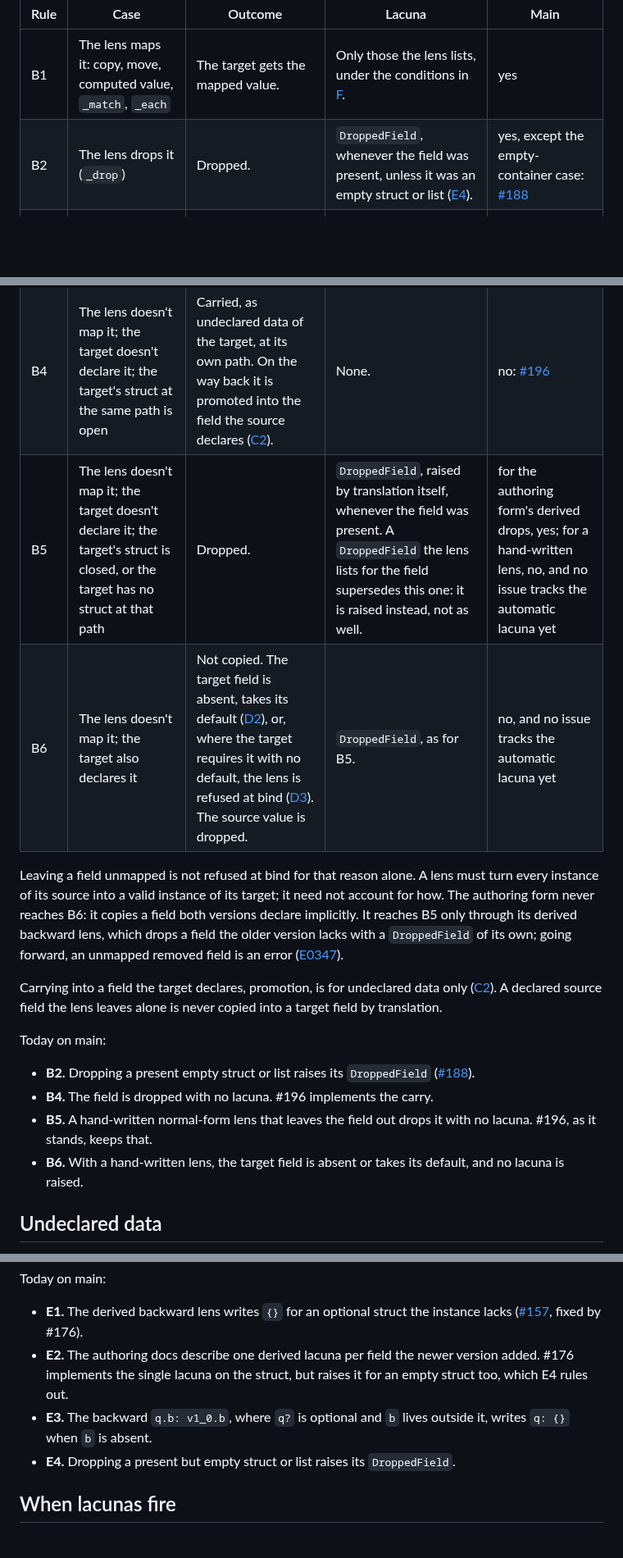
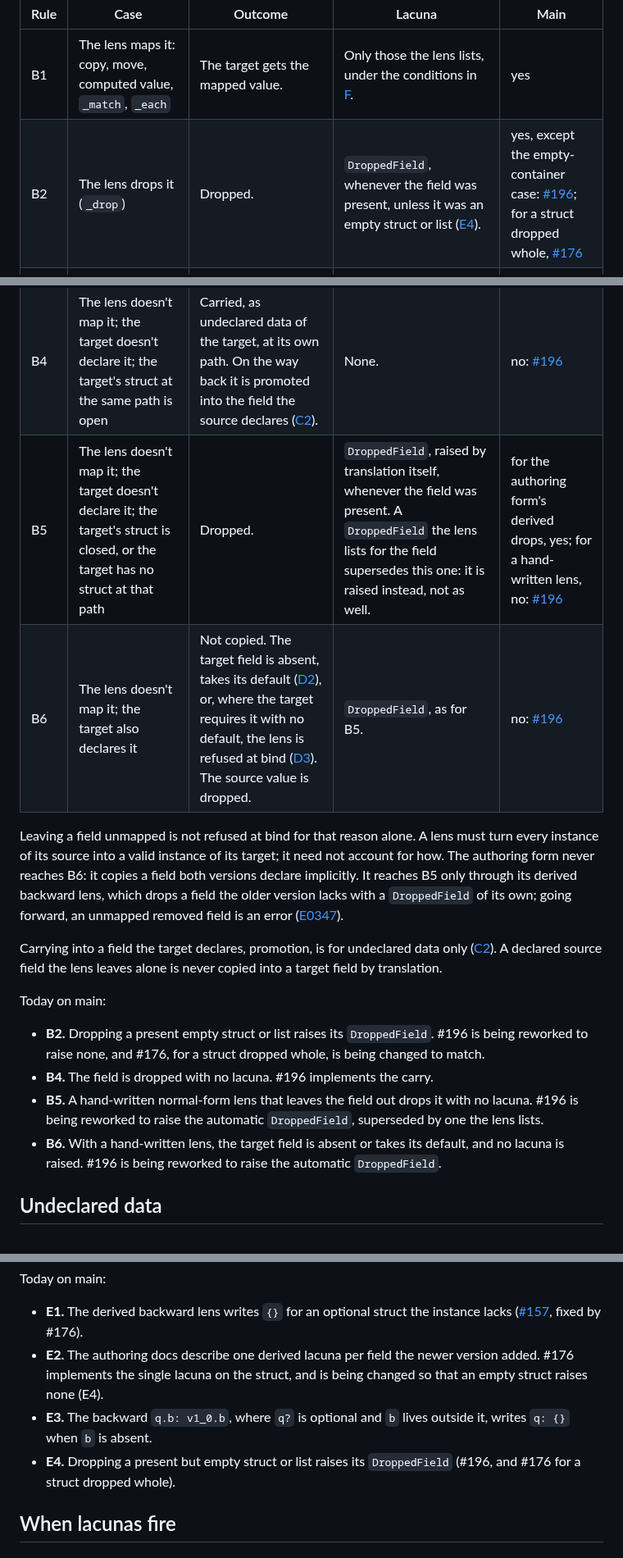
Before and after one commit to sdboyer/thema, a Markdown page: docs/translation.md, 3 parts joined by grey strips. Shown at 82% size. GitHub-like rendering; blank space fills up the shorter version.

Commit message:
docs: translation.md, #196 tracks B5, B6 and the empty-container rule
#196's rework now covers the automatic DroppedField for unmapped
declared fields (B5, B6), superseded by one the lens lists, and dropping
an empty struct or list without a lacuna, alongside C3, C4, C6 and C7.
#176 is being changed so that an empty struct dropped whole raises no
lacuna, which resolves the E2/E4 disagreement. The Main cells and the
"Today on main" notes now name those trackers.

Co-Authored-By: Claude Opus 5.5 <noreply@anthropic.com>

```diff
--- a/docs/translation.md
+++ b/docs/translation.md
@@ -55,11 +55,11 @@ The rules apply field by field, at every depth: a struct the lens reads in part
 | Rule | Case | Outcome | Lacuna | Main |
 |---|---|---|---|---|
 | B1 | The lens maps it: copy, move, computed value, `_match`, `_each` | The target gets the mapped value. | Only those the lens lists, under the conditions in [F](#when-lacunas-fire). | yes |
-| B2 | The lens drops it (`_drop`) | Dropped. | `DroppedField`, whenever the field was present, unless it was an empty struct or list ([E4](#structs-and-presence)). | yes, except the empty-container case: [#188](https://github.com/sdboyer/thema/issues/188) |
+| B2 | The lens drops it (`_drop`) | Dropped. | `DroppedField`, whenever the field was present, unless it was an empty struct or list ([E4](#structs-and-presence)). | yes, except the empty-container case: [#196](https://github.com/sdboyer/thema/pull/196); for a struct dropped whole, [#176](https://github.com/sdboyer/thema/pull/176) |
 | B3 | Optional in the source, absent from the instance | Nothing is written from it. A target that requires the field takes a fallback the lens supplies (`_orelse`). | None from the mapping ([F2](#when-lacunas-fire)). | yes, except `_match` ([F5](#when-lacunas-fire), [#187](https://github.com/sdboyer/thema/issues/187)) and optional structs ([E1](#structs-and-presence), [#176](https://github.com/sdboyer/thema/pull/176)) |
 | B4 | The lens doesn't map it; the target doesn't declare it; the target's struct at the same path is open | Carried, as undeclared data of the target, at its own path. On the way back it is promoted into the field the source declares ([C2](#undeclared-data)). | None. | no: [#196](https://github.com/sdboyer/thema/pull/196) |
-| B5 | The lens doesn't map it; the target doesn't declare it; the target's struct is closed, or the target has no struct at that path | Dropped. | `DroppedField`, raised by translation itself, whenever the field was present. A `DroppedField` the lens lists for the field supersedes this one: it is raised instead, not as well. | for the authoring form's derived drops, yes; for a hand-written lens, no, and no issue tracks the automatic lacuna yet |
-| B6 | The lens doesn't map it; the target also declares it | Not copied. The target field is absent, takes its default ([D2](#fields-only-the-target-declares)), or, where the target requires it with no default, the lens is refused at bind ([D3](#fields-only-the-target-declares)). The source value is dropped. | `DroppedField`, as for B5. | no, and no issue tracks the automatic lacuna yet |
+| B5 | The lens doesn't map it; the target doesn't declare it; the target's struct is closed, or the target has no struct at that path | Dropped. | `DroppedField`, raised by translation itself, whenever the field was present. A `DroppedField` the lens lists for the field supersedes this one: it is raised instead, not as well. | for the authoring form's derived drops, yes; for a hand-written lens, no: [#196](https://github.com/sdboyer/thema/pull/196) |
+| B6 | The lens doesn't map it; the target also declares it | Not copied. The target field is absent, takes its default ([D2](#fields-only-the-target-declares)), or, where the target requires it with no default, the lens is refused at bind ([D3](#fields-only-the-target-declares)). The source value is dropped. | `DroppedField`, as for B5. | no: [#196](https://github.com/sdboyer/thema/pull/196) |
 
 Leaving a field unmapped is not refused at bind for that reason alone. A lens must turn every instance of its source into a valid instance of its target; it need not account for how. The authoring form never reaches B6: it copies a field both versions declare implicitly. It reaches B5 only through its derived backward lens, which drops a field the older version lacks with a `DroppedField` of its own; going forward, an unmapped removed field is an error ([E0347](errors/E0347.md)).
 
@@ -67,10 +67,10 @@ Carrying into a field the target declares, promotion, is for undeclared data onl
 
 Today on main:
 
-- **B2.** Dropping a present empty struct or list raises its `DroppedField` ([#188](https://github.com/sdboyer/thema/issues/188)).
+- **B2.** Dropping a present empty struct or list raises its `DroppedField`. #196 is being reworked to raise none, and #176, for a struct dropped whole, is being changed to match.
 - **B4.** The field is dropped with no lacuna. #196 implements the carry.
-- **B5.** A hand-written normal-form lens that leaves the field out drops it with no lacuna. #196, as it stands, keeps that.
-- **B6.** With a hand-written lens, the target field is absent or takes its default, and no lacuna is raised.
+- **B5.** A hand-written normal-form lens that leaves the field out drops it with no lacuna. #196 is being reworked to raise the automatic `DroppedField`, superseded by one the lens lists.
+- **B6.** With a hand-written lens, the target field is absent or takes its default, and no lacuna is raised. #196 is being reworked to raise the automatic `DroppedField`.
 
 ## Undeclared data
 
@@ -145,9 +145,9 @@ E3a applies to every optional target struct assembled from several sources, not
 Today on main:
 
 - **E1.** The derived backward lens writes `{}` for an optional struct the instance lacks ([#157](https://github.com/sdboyer/thema/issues/157), fixed by #176).
-- **E2.** The authoring docs describe one derived lacuna per field the newer version added. #176 implements the single lacuna on the struct, but raises it for an empty struct too, which E4 rules out.
+- **E2.** The authoring docs describe one derived lacuna per field the newer version added. #176 implements the single lacuna on the struct, and is being changed so that an empty struct raises none (E4).
 - **E3.** The backward `q.b: v1_0.b`, where `q?` is optional and `b` lives outside it, writes `q: {}` when `b` is absent.
-- **E4.** Dropping a present but empty struct or list raises its `DroppedField`.
+- **E4.** Dropping a present but empty struct or list raises its `DroppedField` (#196, and #176 for a struct dropped whole).
 
 ## When lacunas fire
 
```
Also changed, not shown: other parts of docs/translation.md (+3 -3 lines).
